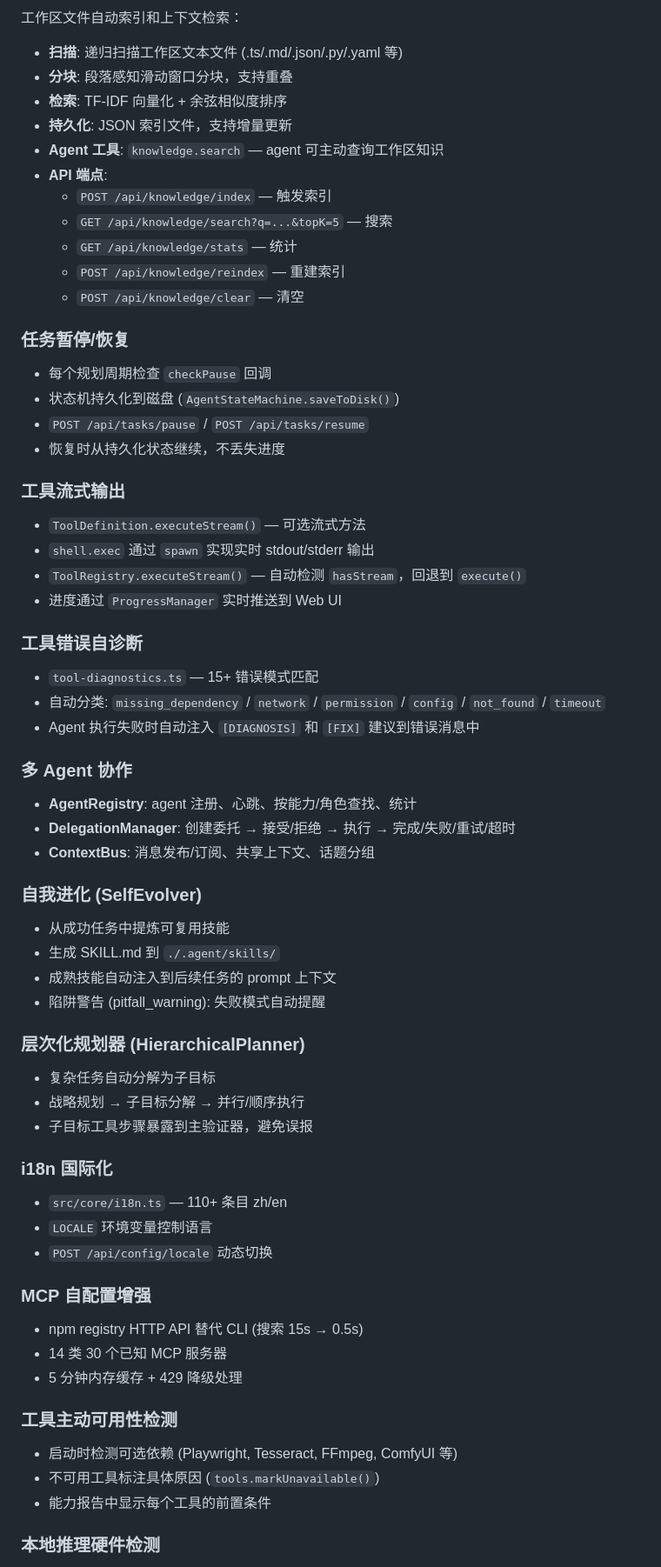
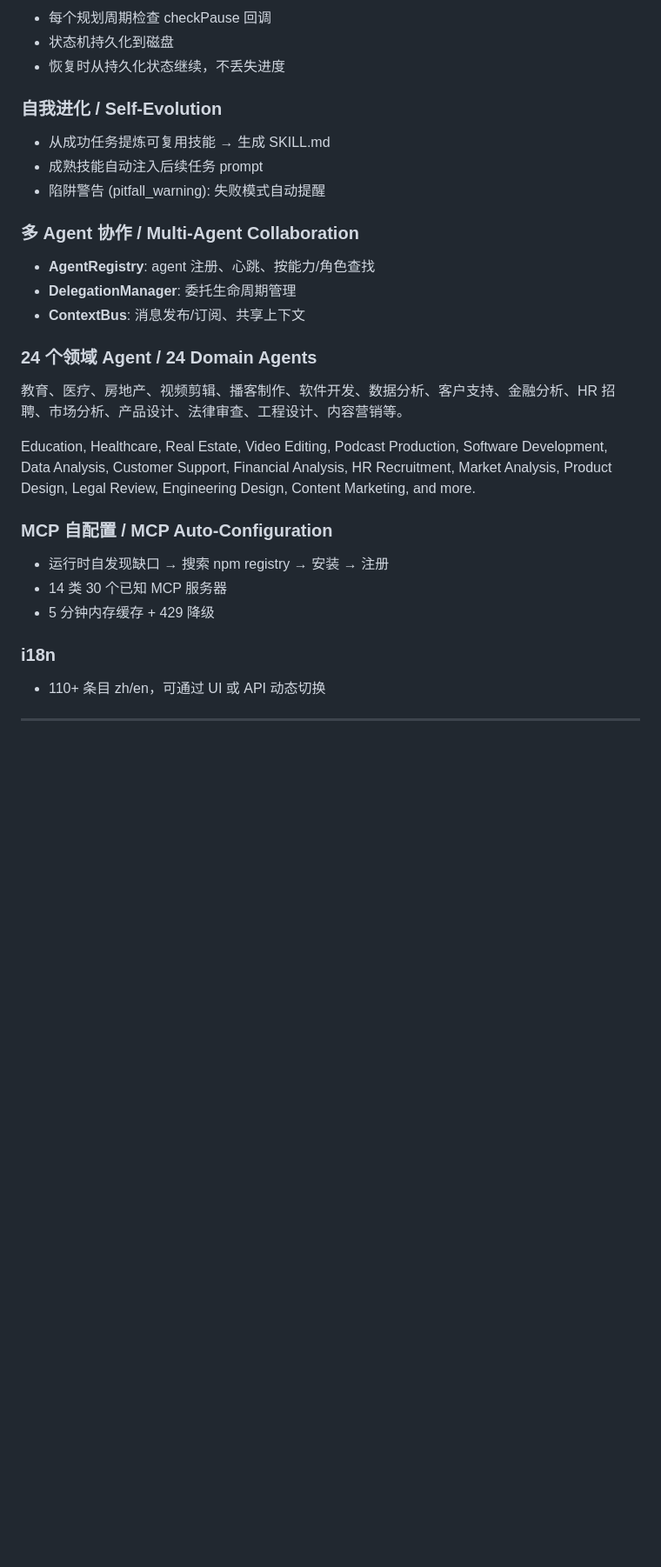
Before and after one commit to drgonw1021-lgtm/dada-agent-os, a Markdown page: README.md, the part around one of its changes. Shown at 87% size. Rendered like a GitHub page; blank space fills up the shorter version.

```diff
--- a/README.md
+++ b/README.md
@@ -164,74 +155,35 @@ LOCALE=zh
 
-工作区文件自动索引和上下文检索：
-
-- **扫描**: 递归扫描工作区文本文件 (.ts/.md/.json/.py/.yaml 等)
-- **分块**: 段落感知滑动窗口分块，支持重叠
-- **检索**: TF-IDF 向量化 + 余弦相似度排序
-- **持久化**: JSON 索引文件，支持增量更新
-- **Agent 工具**: `knowledge.search` — agent 可主动查询工作区知识
-- **API 端点**:
-  - `POST /api/knowledge/index` — 触发索引
-  - `GET /api/knowledge/search?q=...&topK=5` — 搜索
-  - `GET /api/knowledge/stats` — 统计
-  - `POST /api/knowledge/reindex` — 重建索引
-  - `POST /api/knowledge/clear` — 清空
-
-### 任务暂停/恢复
-
-- 每个规划周期检查 `checkPause` 回调
-- 状态机持久化到磁盘 (`AgentStateMachine.saveToDisk()`)
-- `POST /api/tasks/pause` / `POST /api/tasks/resume`
+- 每个规划周期检查 checkPause 回调
+- 状态机持久化到磁盘
 - 恢复时从持久化状态继续，不丢失进度
 
-### 工具流式输出
+### 自我进化 / Self-Evolution
 
-- `ToolDefinition.executeStream()` — 可选流式方法
-- `shell.exec` 通过 `spawn` 实现实时 stdout/stderr 输出
-- `ToolRegistry.executeStream()` — 自动检测 `hasStream`，回退到 `execute()`
-- 进度通过 `ProgressManager` 实时推送到 Web UI
-
-### 工具错误自诊断
-
-- `tool-diagnostics.ts` — 15+ 错误模式匹配
-- 自动分类: `missing_dependency` / `network` / `permission` / `config` / `not_found` / `timeout`
-- Agent 执行失败时自动注入 `[DIAGNOSIS]` 和 `[FIX]` 建议到错误消息中
-
-### 多 Agent 协作
-
-- **AgentRegistry**: agent 注册、心跳、按能力/角色查找、统计
-- **DelegationManager**: 创建委托 → 接受/拒绝 → 执行 → 完成/失败/重试/超时
-- **ContextBus**: 消息发布/订阅、共享上下文、话题分组
-
-### 自我进化 (SelfEvolver)
-
-- 从成功任务中提炼可复用技能
-- 生成 SKILL.md 到 `./.agent/skills/`
-- 成熟技能自动注入到后续任务的 prompt 上下文
+- 从成功任务提炼可复用技能 → 生成 SKILL.md
+- 成熟技能自动注入后续任务 prompt
 - 陷阱警告 (pitfall_warning): 失败模式自动提醒
 
-### 层次化规划器 (HierarchicalPlanner)
+### 多 Agent 协作 / Multi-Agent Collaboration
 
-- 复杂任务自动分解为子目标
-- 战略规划 → 子目标分解 → 并行/顺序执行
-- 子目标工具步骤暴露到主验证器，避免误报
+- **AgentRegistry**: agent 注册、心跳、按能力/角色查找
+- **DelegationManager**: 委托生命周期管理
+- **ContextBus**: 消息发布/订阅、共享上下文
 
-### i18n 国际化
+### 24 个领域 Agent / 24 Domain Agents
 
-- `src/core/i18n.ts` — 110+ 条目 zh/en
-- `LOCALE` 环境变量控制语言
-- `POST /api/config/locale` 动态切换
+教育、医疗、房地产、视频剪辑、播客制作、软件开发、数据分析、客户支持、金融分析、HR 招聘、市场分析、产品设计、法律审查、工程设计、内容营销等。
 
-### MCP 自配置增强
+Education, Healthcare, Real Estate, Video Editing, Podcast Production, Software Development, Data Analysis, Customer Support, Financial Analysis, HR Recruitment, Market Analysis, Product Design, Legal Review, Engineering Design, Content Marketing, and more.
 
-- npm registry HTTP API 替代 CLI (搜索 15s → 0.5s)
+### MCP 自配置 / MCP Auto-Configuration
+
+- 运行时自发现缺口 → 搜索 npm registry → 安装 → 注册
 - 14 类 30 个已知 MCP 服务器
-- 5 分钟内存缓存 + 429 降级处理
+- 5 分钟内存缓存 + 429 降级
 
-### 工具主动可用性检测
+### i18n
 
-- 启动时检测可选依赖 (Playwright, Tesseract, FFmpeg, ComfyUI 等)
-- 不可用工具标注具体原因 (`tools.markUnavailable()`)
-- 能力报告中显示每个工具的前置条件
+- 110+ 条目 zh/en，可通过 UI 或 API 动态切换
 
-### 本地推理硬件检测
+---
 
```
Also changed, not shown: other parts of README.md (+193 -258 lines).
